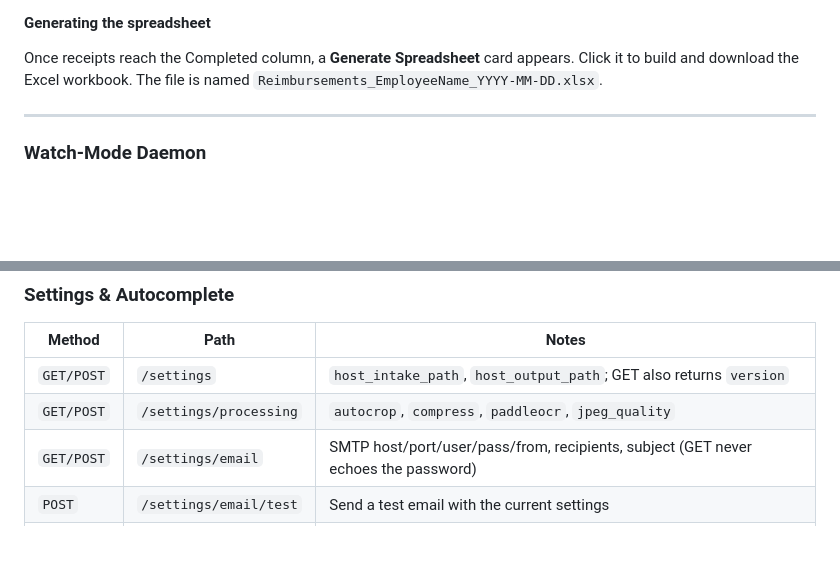
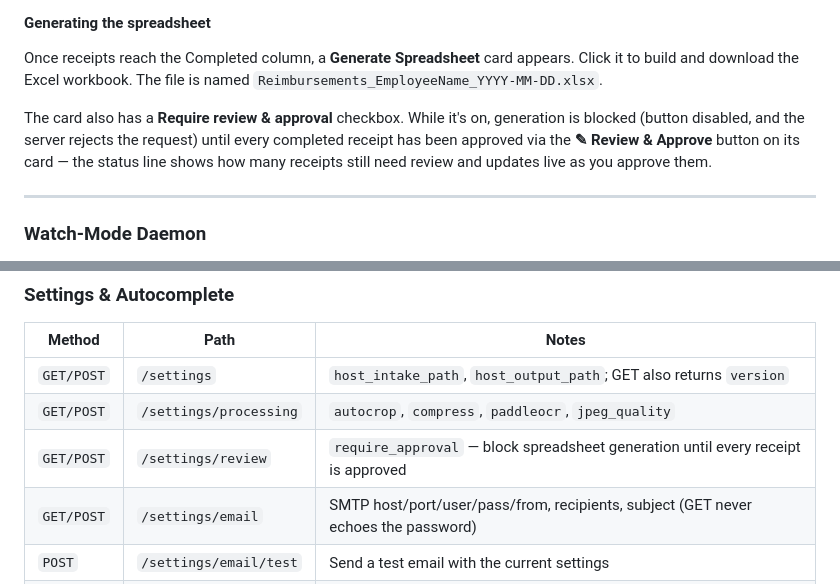
Before and after one commit to duedev/Reimbursements, a Markdown page: README.md, 2 parts joined by grey strips. Rendered like a GitHub page; blank space fills up the shorter version.

Commit message:
Document the approval gate in README
https://claude.ai/code/session_01Qid2hWtyRZWsk9GgCB1EGK

```diff
--- a/README.md
+++ b/README.md
@@ -113,6 +113,8 @@ Every card has a **×** dismiss button. **Clear Board** (appears once any cards
 #### Generating the spreadsheet
 
 Once receipts reach the Completed column, a **Generate Spreadsheet** card appears. Click it to build and download the Excel workbook. The file is named `Reimbursements_EmployeeName_YYYY-MM-DD.xlsx`.
+
+The card also has a **Require review & approval** checkbox. While it's on, generation is blocked (button disabled, and the server rejects the request) until every completed receipt has been approved via the **✎ Review & Approve** button on its card — the status line shows how many receipts still need review and updates live as you approve them.
 
 ---
 
@@ -399,6 +401,7 @@ Each generated workbook contains four sheets:
 |---|---|---|
 | `GET/POST` | `/settings` | `host_intake_path`, `host_output_path`; GET also returns `version` |
 | `GET/POST` | `/settings/processing` | `autocrop`, `compress`, `paddleocr`, `jpeg_quality` |
+| `GET/POST` | `/settings/review` | `require_approval` — block spreadsheet generation until every receipt is approved |
 | `GET/POST` | `/settings/email` | SMTP host/port/user/pass/from, recipients, subject (GET never echoes the password) |
 | `POST` | `/settings/email/test` | Send a test email with the current settings |
 | `GET/POST` | `/saved-fields` | `employees`, `job_names`, `job_numbers` lists |
```
